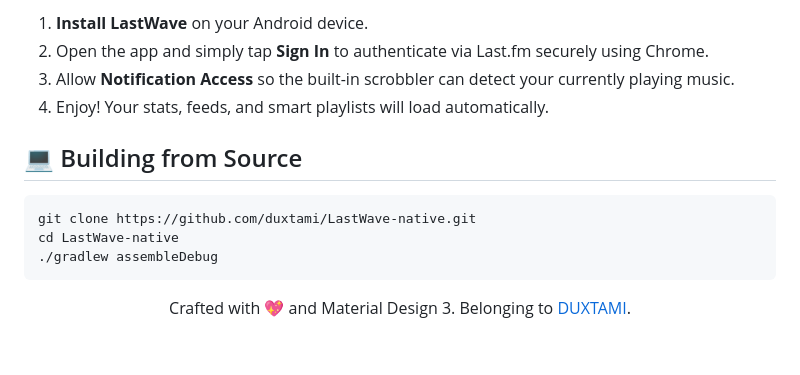
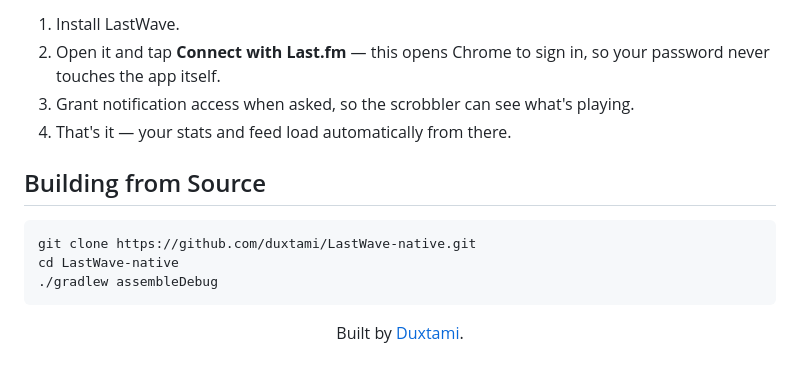
Before and after one commit to Clash-Projects/LastWave-native, a Markdown page: README.md, the part around one of its changes. Rendered like a GitHub page.

````diff
--- a/README.md
+++ b/README.md
@@ -92,10 +89,10 @@ Built modern from the ground up:
 
-1. **Install LastWave** on your Android device.
-2. Open the app and simply tap **Sign In** to authenticate via Last.fm securely using Chrome.
-3. Allow **Notification Access** so the built-in scrobbler can detect your currently playing music.
-4. Enjoy! Your stats, feeds, and smart playlists will load automatically.
+1. Install LastWave.
+2. Open it and tap **Connect with Last.fm** — this opens Chrome to sign in, so your password never touches the app itself.
+3. Grant notification access when asked, so the scrobbler can see what's playing.
+4. That's it — your stats and feed load automatically from there.
 
-## 💻 Building from Source
+## Building from Source
 
 ```bash
 git clone https://github.com/duxtami/LastWave-native.git
@@ -104,5 +101,5 @@ cd LastWave-native
 ```
 
 <div align="center">
-  <p>Crafted with 💖 and Material Design 3. Belonging to <a href="https://github.com/duxtami">DUXTAMI</a>.</p>
+  <p>Built by <a href="https://github.com/duxtami">Duxtami</a>.</p>
 </div>
````
Also changed, not shown: other parts of README.md (+30 -33 lines).
